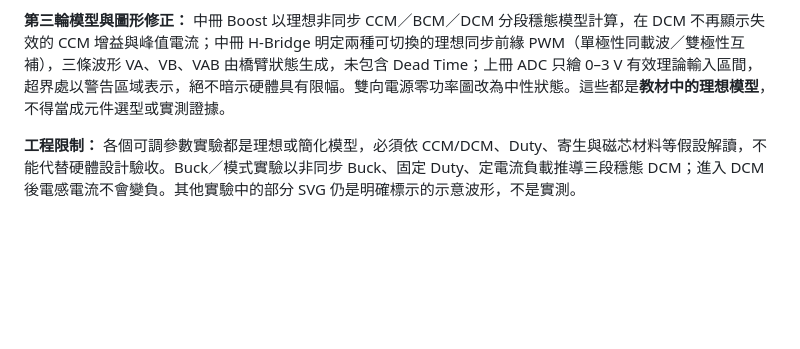
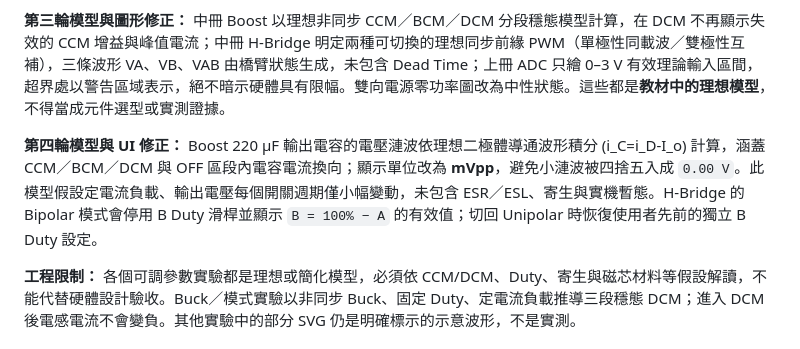
Before and after one commit to linwuyen/-EEHandouts, a Markdown page: README.md, the part around the change. GitHub-like rendering; blank space fills up the shorter version.

Commit message:
docs: explain integrated Boost capacitor ripple and derived Bipolar duty UI

```diff
--- a/README.md
+++ b/README.md
@@ -22,6 +22,8 @@
 中冊提供 **52 頁原講義的人工摘要**，不公開原 PPTX/PDF 或原投影片圖片。要對照圖表，請先把中冊 PPTX 匯出成 52 頁 PDF，於中冊任一頁自行載入。PDF.js 會檢查 **52 頁**及第 1、2、7、10、23、33、37、41、51 頁的跨章節文字特徵，通過後才在本機 Canvas 顯示；泛用的 Converter 字樣不再足以通過。PDF 位元組僅存於瀏覽器本機 IndexedDB，與上冊資料分開。
 
 **第三輪模型與圖形修正：** 中冊 Boost 以理想非同步 CCM／BCM／DCM 分段穩態模型計算，在 DCM 不再顯示失效的 CCM 增益與峰值電流；中冊 H-Bridge 明定兩種可切換的理想同步前緣 PWM（單極性同載波／雙極性互補），三條波形 VA、VB、VAB 由橋臂狀態生成，未包含 Dead Time；上冊 ADC 只繪 0–3 V 有效理論輸入區間，超界處以警告區域表示，絕不暗示硬體具有限幅。雙向電源零功率圖改為中性狀態。這些都是**教材中的理想模型**，不得當成元件選型或實測證據。
+
+**第四輪模型與 UI 修正：** Boost 220 μF 輸出電容的電壓漣波依理想二極體導通波形積分 \(i_C=i_D-I_o\) 計算，涵蓋 CCM／BCM／DCM 與 OFF 區段內電容電流換向；顯示單位改為 **mVpp**，避免小漣波被四捨五入成 `0.00 V`。此模型假設定電流負載、輸出電壓每個開關週期僅小幅變動，未包含 ESR／ESL、寄生與實機暫態。H-Bridge 的 Bipolar 模式會停用 B Duty 滑桿並顯示 `B = 100% − A` 的有效值；切回 Unipolar 時恢復使用者先前的獨立 B Duty 設定。
 
 **工程限制：** 各個可調參數實驗都是理想或簡化模型，必須依 CCM/DCM、Duty、寄生與磁芯材料等假設解讀，不能代替硬體設計驗收。Buck／模式實驗以非同步 Buck、固定 Duty、定電流負載推導三段穩態 DCM；進入 DCM 後電感電流不會變負。其他實驗中的部分 SVG 仍是明確標示的示意波形，不是實測。
 
```
